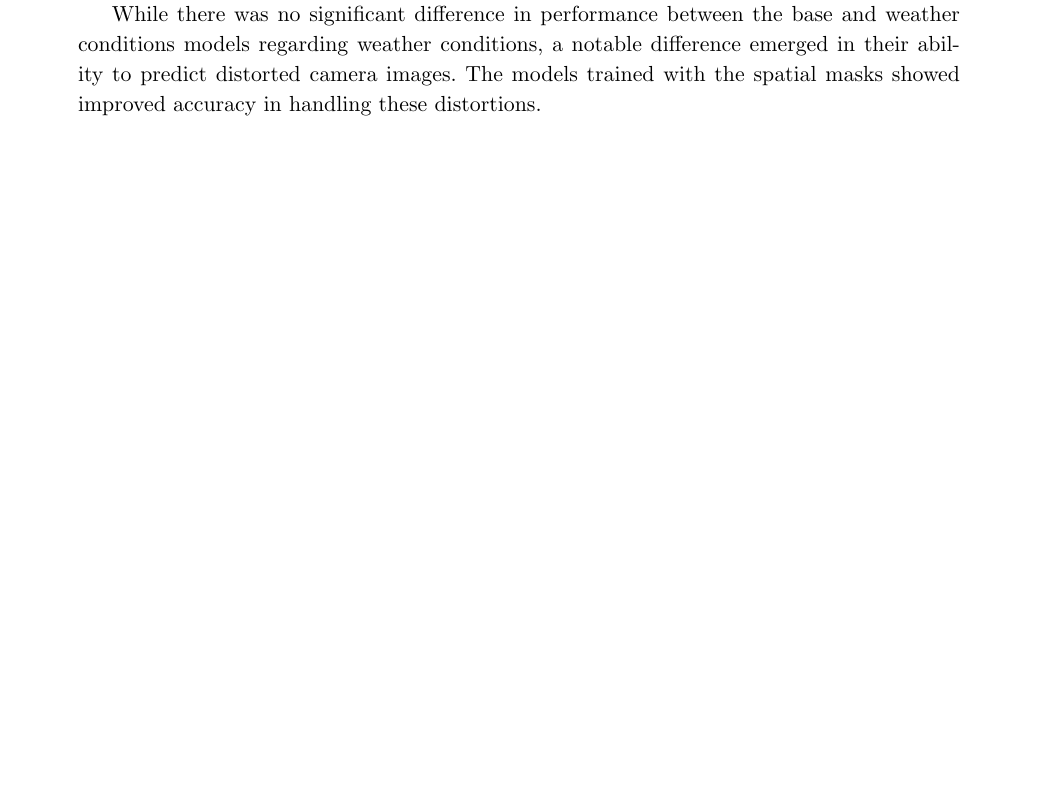
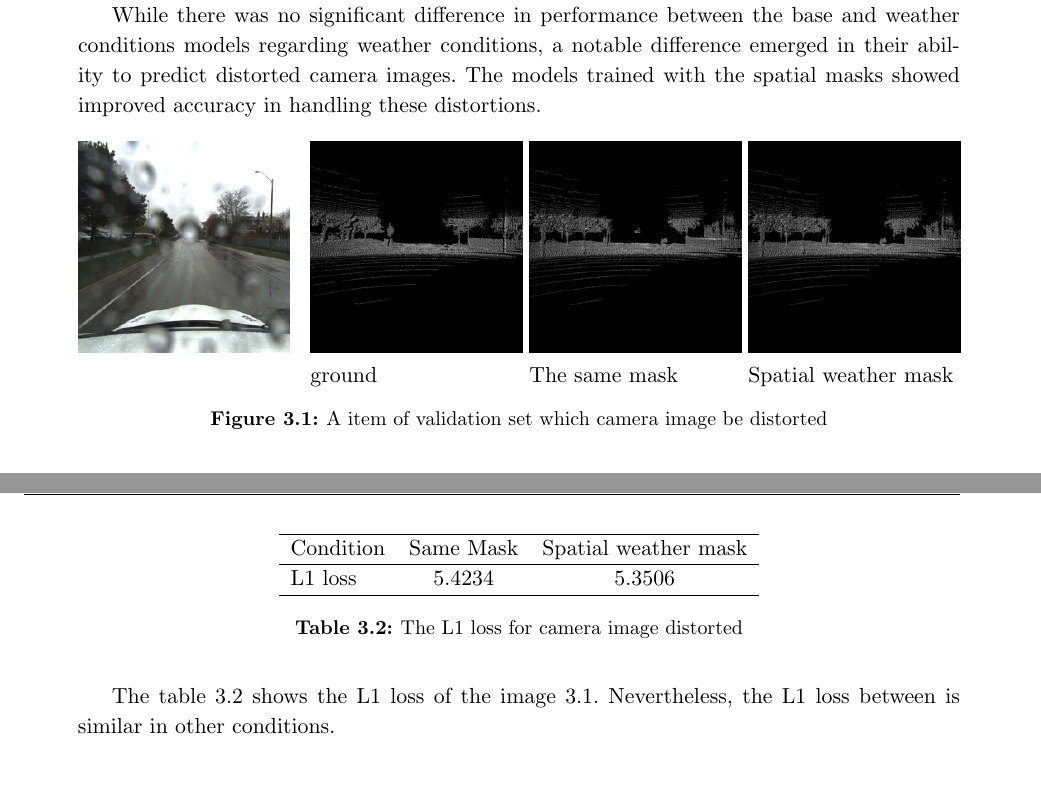
Before and after one commit to hootanht/computer-gp-project-report, a LaTeX thesis (Arbeit.tex, which reads 03-main-part.tex): part of page 13 of 19 before the commit and two parts of pages 13 and 14 of 19 after it, the two joined at a grey line, cut so that both start at the same text, the shorter picture padded with empty space. Compiled offline with pdfLaTeX.

Commit message:
add more things to result

```diff
--- a/03-main-part.tex
+++ b/03-main-part.tex
@@ -66,3 +66,36 @@ I trained the models using two datasets. The first was a base dataset that appli
 Initially, the SPADE model experienced underfitting for the first 30 epochs. However, as the number of epochs increased, this issue began to diminish.
 
 While there was no significant difference in performance between the base and weather conditions models regarding weather conditions, a notable difference emerged in their ability to predict distorted camera images. The models trained with the spatial masks showed improved accuracy in handling these distortions.
+\begin{figure}[!ht]
+    \begin{minipage}[t]{.24\linewidth}
+        \includegraphics[width=\linewidth]{imgs/base/camera.png}
+    \end{minipage}\hfill
+    \begin{minipage}[t]{.24\linewidth}
+        \includegraphics[width=\linewidth]{imgs/base/ground.png}
+        \hbox{ground}
+    \end{minipage}
+    \begin{minipage}[t]{.24\linewidth}
+        \includegraphics[width=\linewidth]{imgs/base/same.png}
+        \hbox{The same mask}
+    \end{minipage}
+    \begin{minipage}[t]{.24\linewidth}
+        \includegraphics[width=\linewidth]{imgs/base/weathermasl.png}
+        \hbox{Spatial weather mask}
+    \end{minipage}
+    \caption{A item of validation set which camera image be distorted}
+    \label{img:result-camera}
+\end{figure}
+
+\begin{table}
+    \centering
+    \begin{tabular}{l c c}
+        \hline
+        Condition  & Same Mask    & Spatial weather mask \\
+        \hline
+        L1 loss & 5.4234 & 5.3506 \\
+        \hline
+    \end{tabular}
+    \caption{The L1 loss for camera image distorted}
+    \label{table:result-l1}
+\end{table}
+The table \ref{table:result-l1} shows the L1 loss of the image \ref{img:result-camera}. Nevertheless, the L1 loss between is similar in other conditions.
```
Also changed, not shown: imgs/base/camera.png (added), imgs/base/ground.png (added), imgs/base/same.png (added), imgs/base/weathermasl.png (added), 03-main-part.tex (2 more changed lines).
